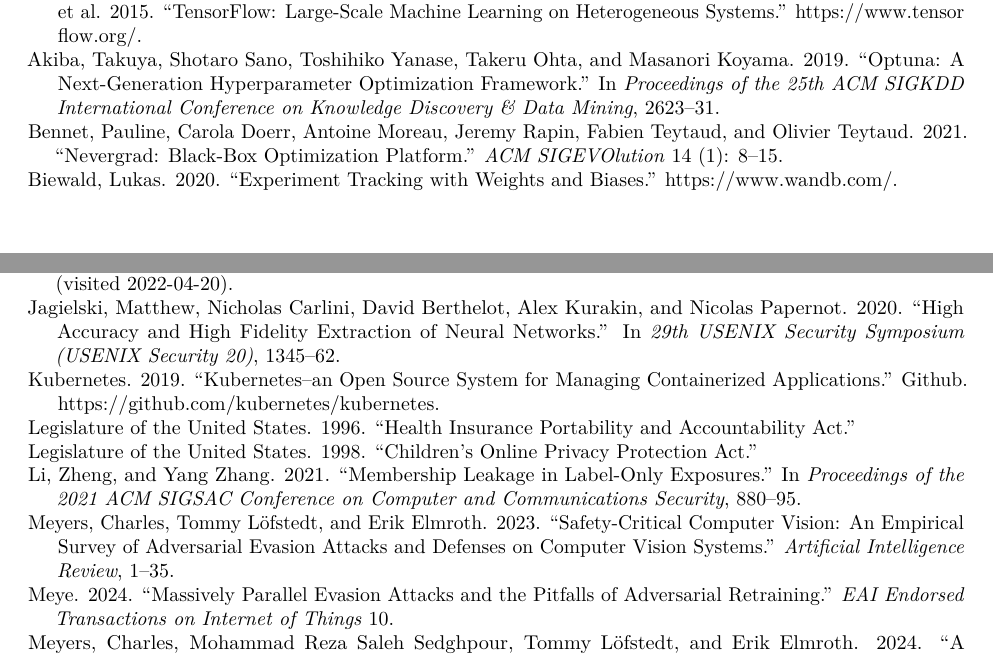
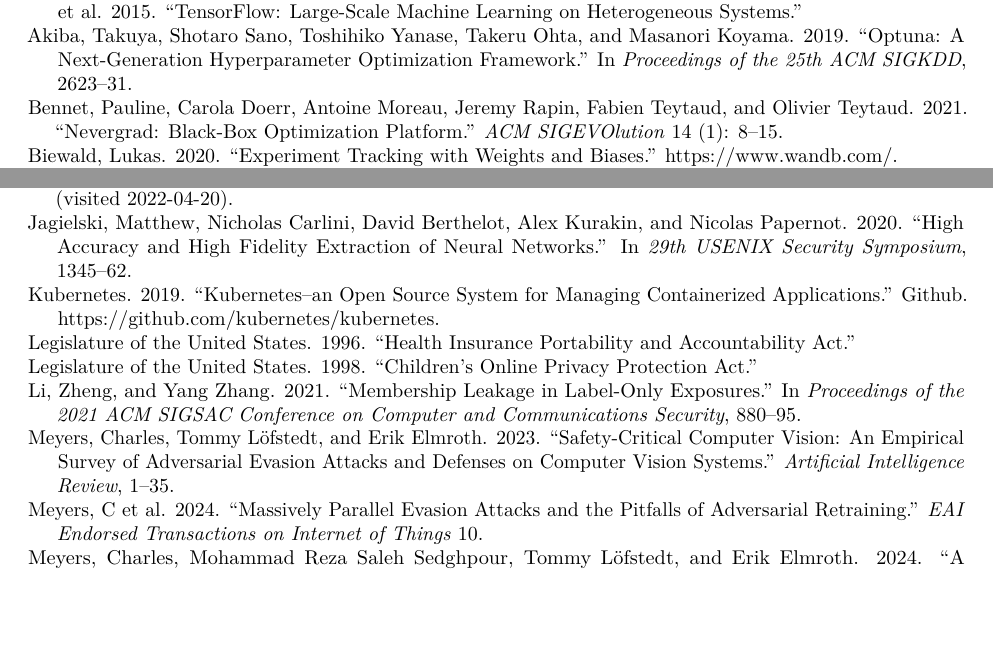
Before and after one commit to simplymathematics/deckard_paper, a LaTeX document (paper.tex): two parts of pages 3 and 4 of 5 before the commit and two parts of pages 3 and 4 of 4 after it, joined at a grey line, cut so that both start at the same text, the shorter picture padded with empty space. Compiled offline with pdfLaTeX.

Commit message:
bibliography tweaks in .tex file

```diff
--- a/paper.tex
+++ b/paper.tex
@@ -91,7 +91,7 @@
 \title{Deckard: A Declarative Tool for Machine Learning Robustness
 Evaluations}
 \author{}
-\date{\vspace{-2.5em}15 October 2024}
+\date{\vspace{-2.5em}15 April 2025}
 
 \begin{document}
 \maketitle
@@ -320,13 +320,11 @@
 Abadi, Martín, Ashish Agarwal, Paul Barham, Eugene Brevdo, Zhifeng Chen,
 Craig Citro, Greg S. Corrado, et al. 2015. {``{TensorFlow}: Large-Scale
 Machine Learning on Heterogeneous Systems.''}
-\url{https://www.tensorflow.org/}.
 
 \leavevmode\vadjust pre{\hypertarget{ref-optuna}{}}%
 Akiba, Takuya, Shotaro Sano, Toshihiko Yanase, Takeru Ohta, and Masanori
 Koyama. 2019. {``Optuna: A Next-Generation Hyperparameter Optimization
-Framework.''} In \emph{Proceedings of the 25th ACM SIGKDD International
-Conference on Knowledge Discovery \& Data Mining}, 2623--31.
+Framework.''} In \emph{Proceedings of the 25th ACM SIGKDD}, 2623--31.
 
 \leavevmode\vadjust pre{\hypertarget{ref-nevergrad}{}}%
 Bennet, Pauline, Carola Doerr, Antoine Moreau, Jeremy Rapin, Fabien
@@ -380,8 +378,7 @@
 \leavevmode\vadjust pre{\hypertarget{ref-extraction_attack}{}}%
 Jagielski, Matthew, Nicholas Carlini, David Berthelot, Alex Kurakin, and
 Nicolas Papernot. 2020. {``High Accuracy and High Fidelity Extraction of
-Neural Networks.''} In \emph{29th USENIX Security Symposium (USENIX
-Security 20)}, 1345--62.
+Neural Networks.''} In \emph{29th USENIX Security Symposium}, 1345--62.
 
 \leavevmode\vadjust pre{\hypertarget{ref-k8s}{}}%
 Kubernetes. 2019. {``Kubernetes--an Open Source System for Managing
@@ -407,7 +404,7 @@
 \emph{Artificial Intelligence Review}, 1--35.
 
 \leavevmode\vadjust pre{\hypertarget{ref-meyers2024massively}{}}%
-Meye. 2024. {``Massively Parallel Evasion Attacks and the Pitfalls
+Meyers, C et al. 2024. {``Massively Parallel Evasion Attacks and the Pitfalls
 of Adversarial Retraining.''} \emph{EAI Endorsed Transactions on
 Internet of Things} 10.
 
```
